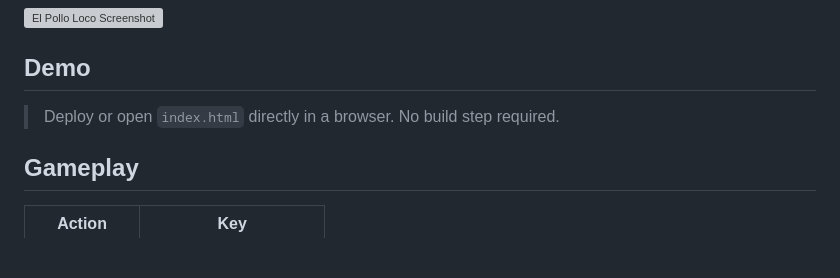
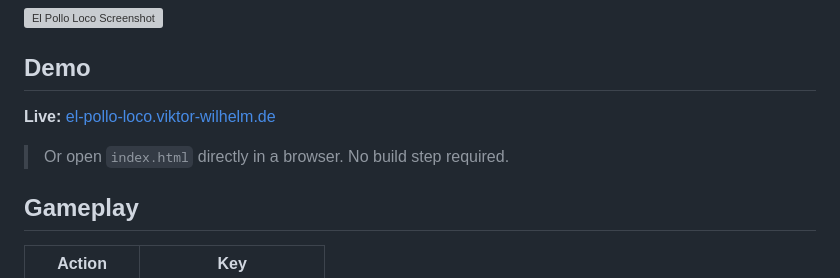
Before and after one commit to viktor-wilhelm/loco-app, a Markdown page: README.md, the part around the change. GitHub-like rendering; blank space fills up the shorter version; grey boxes are pictures that could not be loaded.

Commit message:
docs: update demo section for clearer deployment instructions
Co-authored-by: Copilot <copilot@github.com>

```diff
--- a/README.md
+++ b/README.md
@@ -18,7 +18,9 @@ Dive into a humorous adventure, defeat the chickens, and become the hero of El P
 
 ## Demo
 
-> Deploy or open `index.html` directly in a browser. No build step required.
+**Live:** [el-pollo-loco.viktor-wilhelm.de](https://el-pollo-loco.viktor-wilhelm.de/)
+
+> Or open `index.html` directly in a browser. No build step required.
 
 ## Gameplay
 
```
